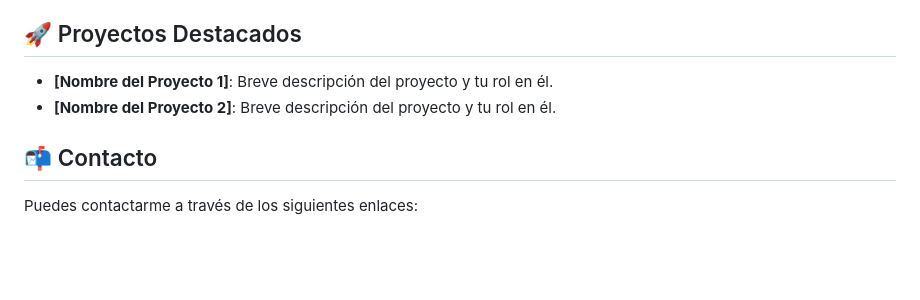
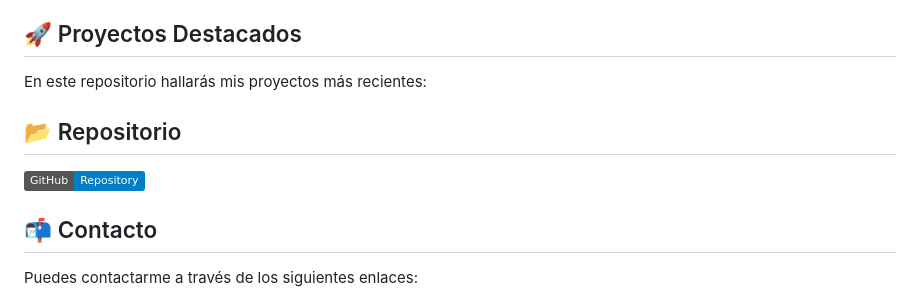
Before and after one commit to Mgarciaqu/ppi_pl_GarciaM, a Markdown page: README.md, the part around the change printed below. Drawn GitHub-style; badges without logos; blank space fills up the shorter version.

```diff
--- a/README.md
+++ b/README.md
@@ -40,8 +39,11 @@ Universidad Nacional de Colombia – Medellín
 - **Inglés**: Intermedio
 
 ## 🚀 Proyectos Destacados
-- **[Nombre del Proyecto 1]**: Breve descripción del proyecto y tu rol en él.
-- **[Nombre del Proyecto 2]**: Breve descripción del proyecto y tu rol en él.
+En este repositorio hallarás mis proyectos más recientes:
+## 📂 Repositorio
+
+[![Repositorio en GitHub](https://img.shields.io/badge/GitHub-Repository-blue)](https://github.com/Mgarciaqu/ppi_pl_GarciaM)
+
 
 ## 📬 Contacto
 Puedes contactarme a través de los siguientes enlaces:
```
Also changed, not shown: other parts of README.md (+0 -1 lines).
